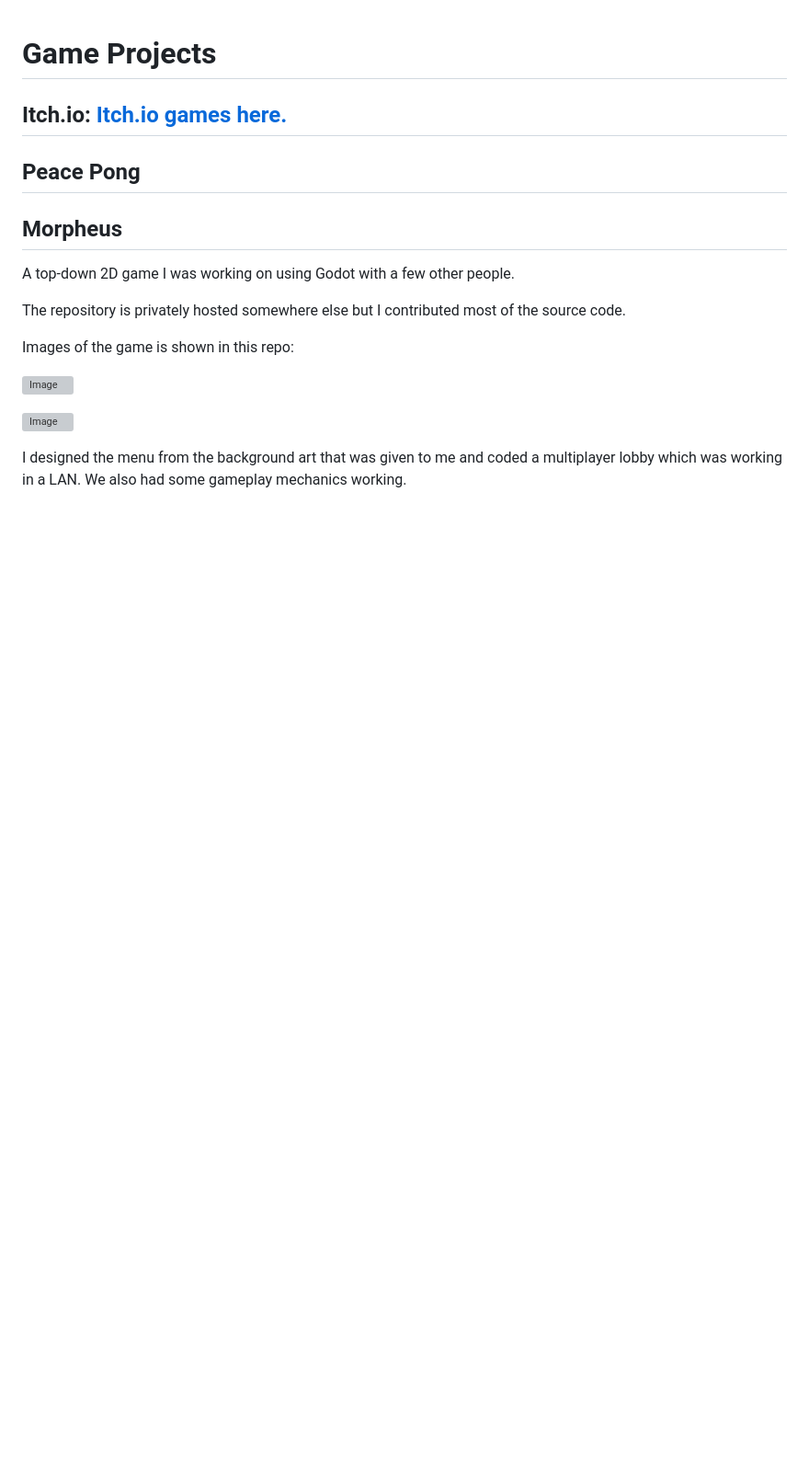
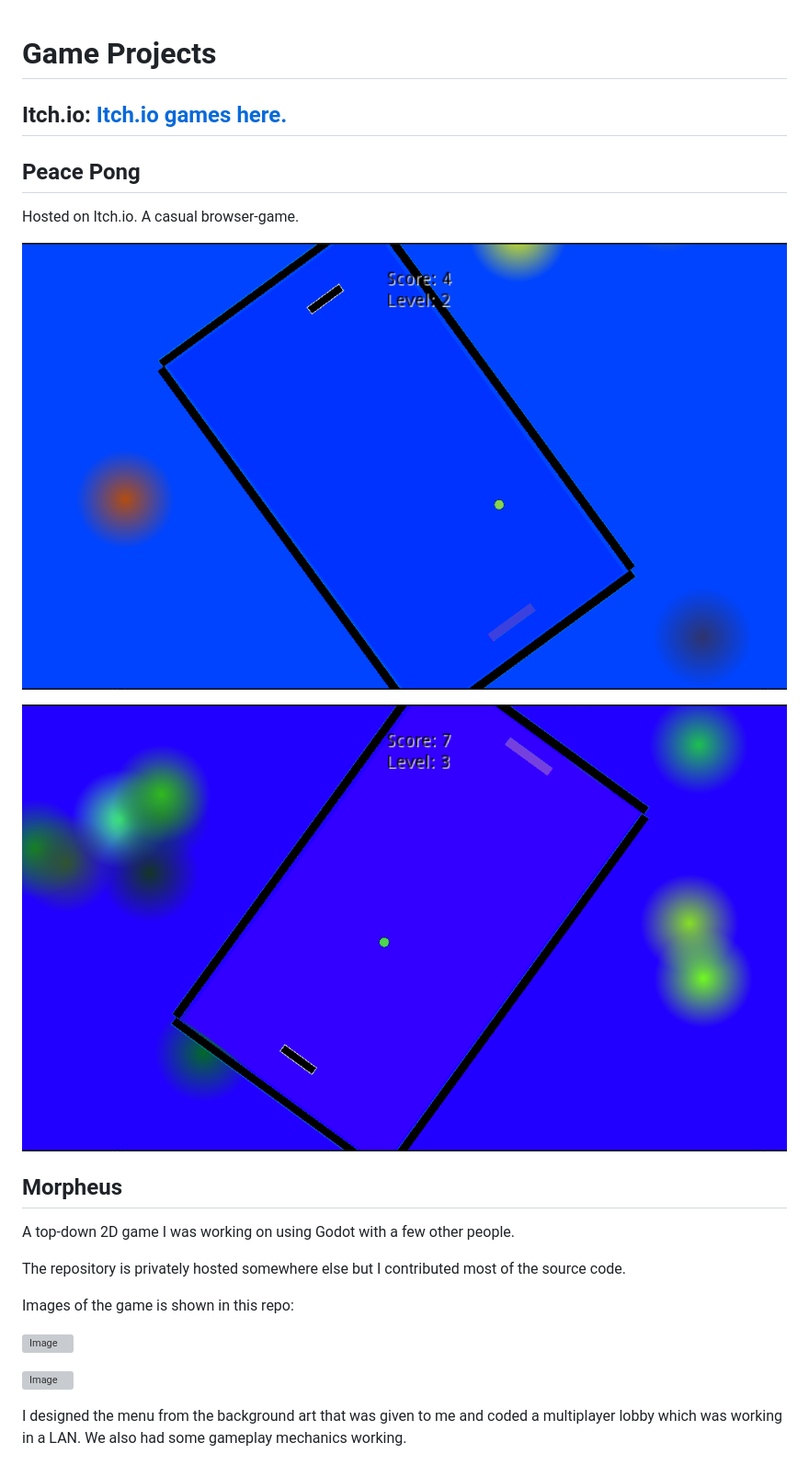
Before and after one commit to dallen72/dallen72.github.io, a Markdown page: README.md, the part around the change. Shown: that part at 92% size. Rendered like a GitHub page; pictures changed too: portfolio/pong-1.png (added), portfolio/pong-2.png (added); blank space fills up the shorter version; grey boxes are pictures that could not be loaded.

Commit message:
added pong to readme and such

```diff
--- a/README.md
+++ b/README.md
@@ -1,6 +1,12 @@
 # Game Projects
 ## Itch.io: [Itch.io games here.](https://islandtreehouse.itch.io)
 ## Peace Pong
+Hosted on Itch.io. A casual browser-game.
+
+![Image](https://github.com/dallen72/dallen72.github.io/blob/main/portfolio/pong-1.png)
+
+![Image](https://github.com/dallen72/dallen72.github.io/blob/main/portfolio/pong-2.png)
+
 ## Morpheus
 A top-down 2D game I was working on using Godot with a few other people.
 
```
